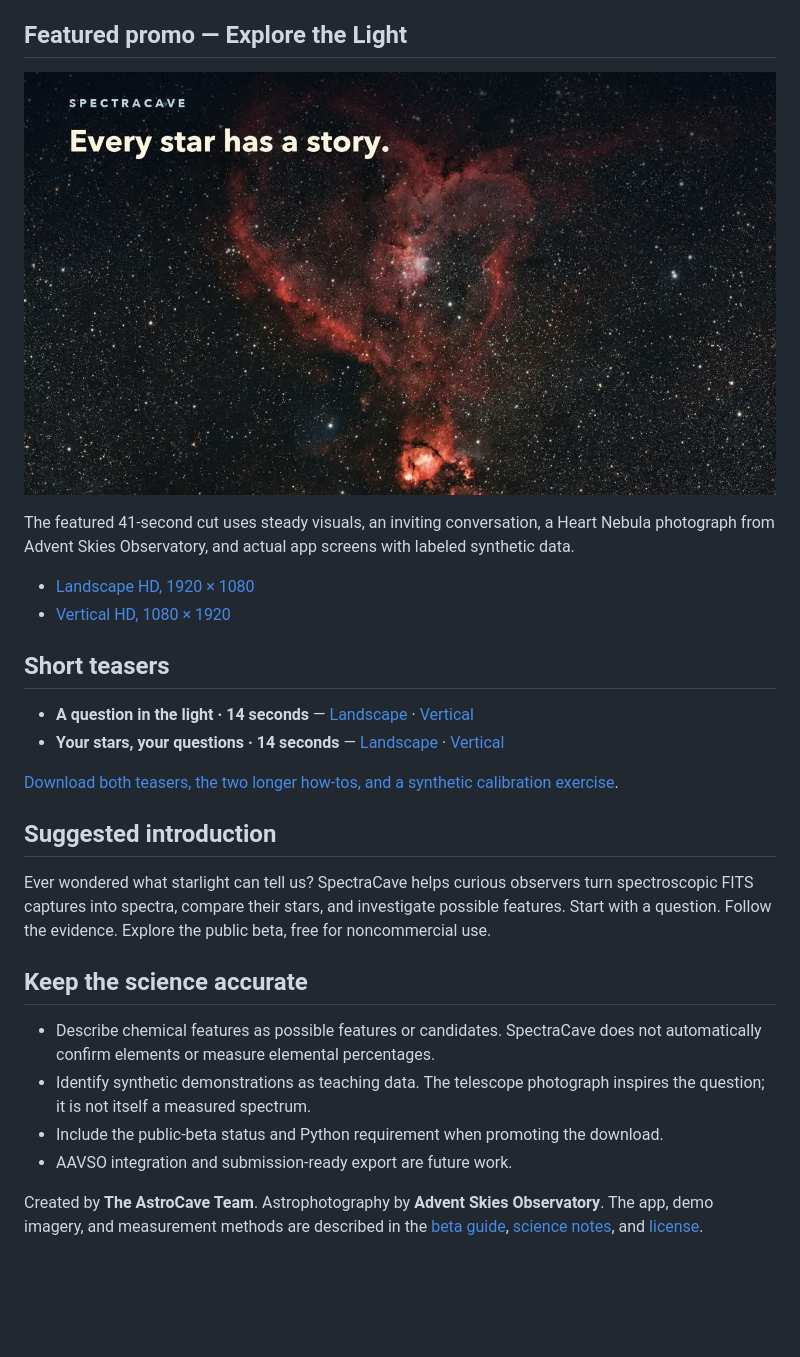
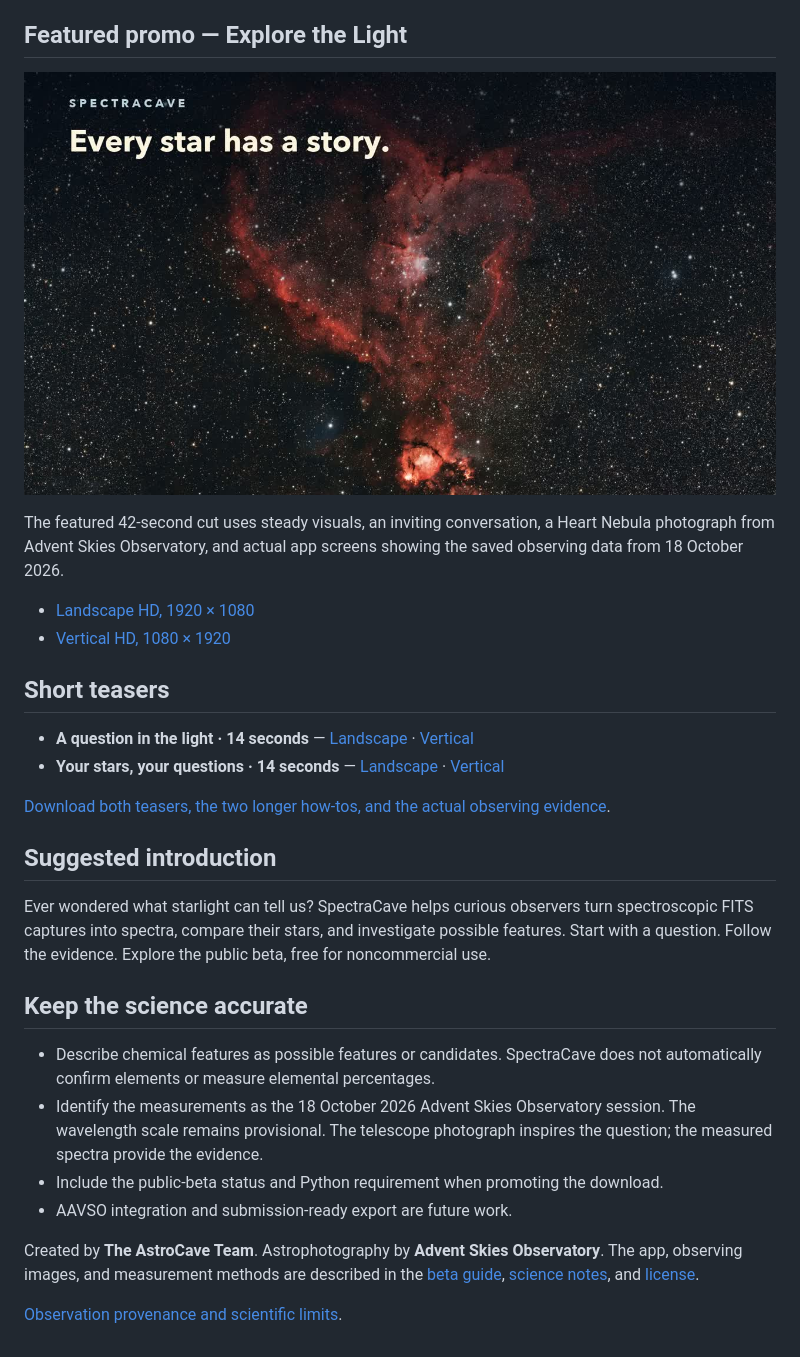
Before and after one commit to ModDayJob/SpectraCave, a Markdown page: docs/MEDIA.md, the part around the change printed below. GitHub-like rendering; blank space fills up the shorter version.

```diff
--- a/docs/MEDIA.md
+++ b/docs/MEDIA.md
@@ -19,5 +19,4 @@ The beta includes source and local launch scripts for macOS, Windows, and Linux.
 
-The featured 41-second cut uses steady visuals, an inviting conversation,
-a Heart Nebula photograph from Advent Skies Observatory, and actual app screens with labeled
-synthetic data.
+The featured 42-second cut uses steady visuals, an inviting conversation,
+a Heart Nebula photograph from Advent Skies Observatory, and actual app screens showing the saved observing data from 18 October 2026.
 
@@ -31,5 +30,5 @@ synthetic data.
 
-[Download both teasers, the two longer how-tos, and a synthetic calibration exercise](https://github.com/ModDayJob/SpectraCave/releases/download/v0.3.0-beta.1/SpectraCave-Howtos-and-Teasers.zip).
+[Download both teasers, the two longer how-tos, and the actual observing evidence](https://github.com/ModDayJob/SpectraCave/releases/download/v0.3.0-beta.1/SpectraCave-Real-Observations-Media.zip).
 
 ## Suggested introduction
 
@@ -42,11 +41,14 @@ Explore the public beta, free for noncommercial use.
 
 - Describe chemical features as possible features or candidates. SpectraCave
   does not automatically confirm elements or measure elemental percentages.
-- Identify synthetic demonstrations as teaching data. The telescope photograph
-  inspires the question; it is not itself a measured spectrum.
+- Identify the measurements as the 18 October 2026 Advent Skies Observatory session.
+  The wavelength scale remains provisional. The telescope photograph inspires
+  the question; the measured spectra provide the evidence.
 - Include the public-beta status and Python requirement when promoting the download.
 - AAVSO integration and submission-ready export are future work.
 
 Created by **The AstroCave Team**. Astrophotography by **Advent Skies Observatory**.
-The app, demo imagery, and measurement methods are described
+The app, observing images, and measurement methods are described
 in the [beta guide](BETA_GUIDE.md), [science notes](../SCIENCE.md), and [license](../LICENSE).
+
+[Observation provenance and scientific limits](OBSERVATIONS.md).
```
Also changed, not shown: other parts of docs/MEDIA.md (+5 -5 lines), README.md (+12 -10 lines), docs/OBSERVATIONS.md (added, +76 -0 lines), docs/media/m45-observed-field-20261018.png (added), docs/media/observed-reference-fit-20261018.png (added), docs/media/spectrum-demo.png (deleted), docs/media/spectrum-observations-20261018.png (added).
